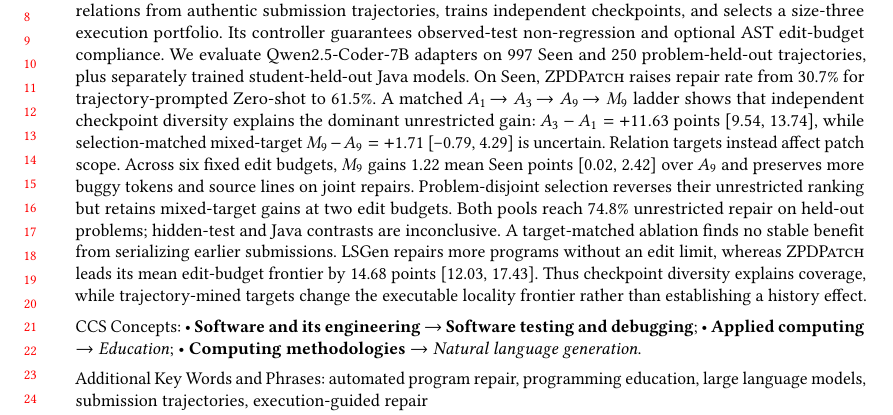
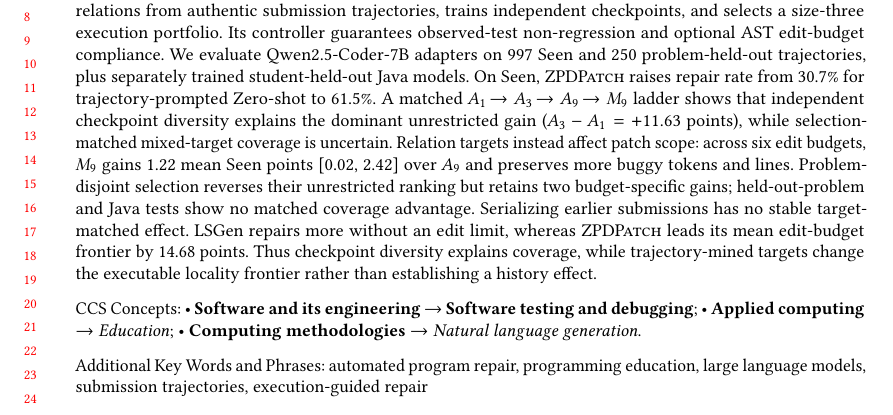
Before and after one commit to dwchoi95/zpd-apr, a LaTeX paper (paper/main.tex): part of page 1 of 21, cut so that both start at the same text. Compiled offline with pdfLaTeX.

Commit message:
Clarify mechanism findings in abstract

```diff
--- a/paper/main.tex
+++ b/paper/main.tex
@@ -48,19 +48,17 @@ Qwen2.5-Coder-7B adapters on 997 Seen and 250 problem-held-out trajectories,
 plus separately trained student-held-out Java models. On Seen, \tool raises
 repair rate from 30.7\% for trajectory-prompted Zero-shot to 61.5\%. A matched
 \(A_1\!\rightarrow A_3\!\rightarrow A_9\!\rightarrow M_9\) ladder shows that
-independent checkpoint diversity explains the dominant unrestricted gain:
-\(A_3-A_1=+11.63\) points [9.54, 13.74], while selection-matched mixed-target
-\(M_9-A_9=+1.71\) [--0.79, 4.29] is uncertain. Relation targets instead affect
-patch scope. Across six fixed edit budgets, \(M_9\) gains 1.22 mean Seen points
-[0.02, 2.42] over \(A_9\) and preserves more buggy tokens and source lines on
-joint repairs. Problem-disjoint selection reverses their unrestricted ranking
-but retains mixed-target gains at two edit budgets. Both pools reach 74.8\%
-unrestricted repair on held-out problems; hidden-test and Java contrasts are
-inconclusive. A target-matched ablation finds no stable benefit from serializing
-earlier submissions. LSGen repairs more programs without an edit limit, whereas
-\tool leads its mean edit-budget frontier by 14.68 points [12.03, 17.43]. Thus
-checkpoint diversity explains coverage, while trajectory-mined targets change
-the executable locality frontier rather than establishing a history effect.
+independent checkpoint diversity explains the dominant unrestricted gain
+(\(A_3-A_1=+11.63\) points), while selection-matched mixed-target coverage is
+uncertain. Relation targets instead affect patch scope: across six edit budgets,
+\(M_9\) gains 1.22 mean Seen points [0.02, 2.42] over \(A_9\) and preserves more
+buggy tokens and lines. Problem-disjoint selection reverses their unrestricted
+ranking but retains two budget-specific gains; held-out-problem and Java tests
+show no matched coverage advantage. Serializing earlier submissions has no
+stable target-matched effect. LSGen repairs more without an edit limit, whereas
+\tool leads its mean edit-budget frontier by 14.68 points. Thus checkpoint
+diversity explains coverage, while trajectory-mined targets change the
+executable locality frontier rather than establishing a history effect.
 \end{abstract}
 
 \ccsdesc[500]{Software and its engineering~Software testing and debugging}
```
Also changed, not shown: paper/main.pdf.
